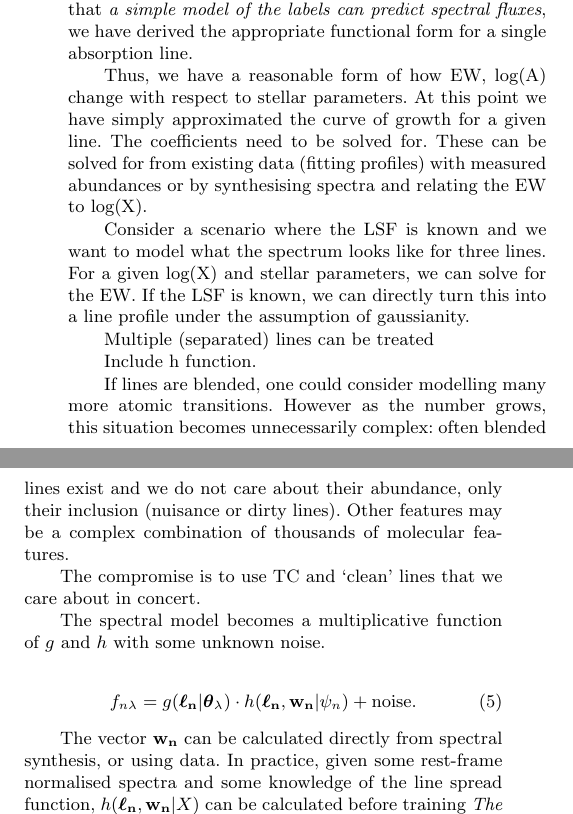
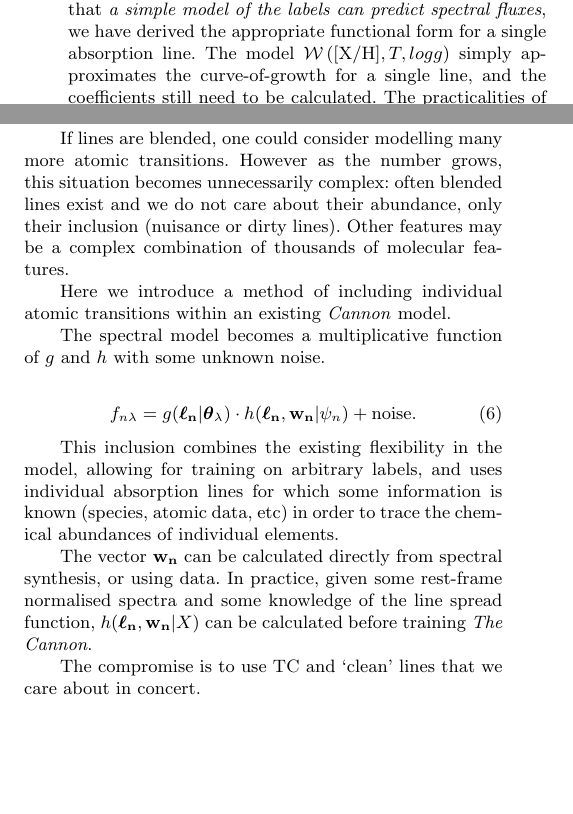
Before and after one commit to andycasey/explosive, a LaTeX paper (article/ms.tex): two parts of the columns of page 3 of 4, joined at a grey line, cut so that both start at the same text, the shorter picture padded with empty space. Compiled offline with LaTeX, dvips and Ghostscript; a LaTeX package or settings file that is missing is left out.

Commit message:
Bad words

```diff
--- a/article/ms.tex
+++ b/article/ms.tex
@@ -169,5 +166,5 @@ Knowing that a simple model can relate the a single line abundance [X/H] and int
 % How does EW of a line change w.r.t. stellar parameters
 \textbf{Description of how EW for a single line will change w.r.t stellar parameters}
 
-We now have a functional form of a model that relates $\mathcal{W}$ to $\log_\epsilon\left({\textrm X}\right)$ (or a scaled-solar [X/H] value), given the stellar parameters, which themselves are part of the set of $K$ labels. It is interesting to note that Equation \ref{eq:ew-logx-model} is not dissimilar to the quadratic-in-labels model used by \citet{Ness15a} for APOGEE data. With only the prior knowledge that \textit{a simple model of the labels can predict spectral fluxes}, we have derived the appropriate functional form for a single absorption line.
+We now have a functional form of a model that relates $\mathcal{W}$ to $\log_\epsilon\left({\textrm X}\right)$ (or a scaled-solar [X/H] value), given the stellar parameters, which themselves are part of the set of $K$ labels. It is interesting to note that Equation \ref{eq:ew-logx-model} is not dissimilar to the quadratic-in-labels model used by \citet{Ness15a} for APOGEE data. With only the prior knowledge that \textit{a simple model of the labels can predict spectral fluxes}, we have derived the appropriate functional form for a single absorption line. The model $\mathcal{W}\left({\rm [X/H]}, T, logg\right)$ simply approximates the curve-of-growth for a single line, and the coefficients still need to be calculated. The practicalities of determining these coefficients is outlined in Section \ref{sec:somewhere}. For the purposes of introducing the model, we can assume that they are easily calculable.
 
@@ -176,3 +181,24 @@ We now have a functional form of a model that relates $\mathcal{W}$ to $\log_\ep
+If lines are blended, one could consider modelling many more atomic transitions.
+However as the number grows, this situation becomes unnecessarily complex:
+often blended lines exist and we do not care about their abundance, only their
+inclusion (nuisance or dirty lines). Other features may be a complex combination
+of thousands of molecular features.
+
+Here we introduce a method of including individual atomic transitions within an existing \textit{Cannon} model.
+
+The spectral model becomes a multiplicative function of $g$ and $h$ with some
+unknown noise.
+
+\begin{equation}
+    f_{n\lambda} = g(\lv\given\cv) \cdot h(\lv,\wv\given\psi_n) +  {\rm noise}.
+\end{equation}
+
+This inclusion combines the existing flexibility in the model, allowing for training on arbitrary labels, and uses individual absorption lines for which some information is known (species, atomic data, etc) in order to trace the chemical abundances of individual elements.
+
+
+The vector $\wv$ can be calculated directly from spectral synthesis, or using data.
+In practice, given some rest-frame normalised spectra and some knowledge of the
+line spread function, $h(\lv,\wv\given{}X)$ can be calculated before training \tc.
 
 
 
@@ -190,45 +216,12 @@ We now have a functional form of a model that relates $\mathcal{W}$ to $\log_\ep
 %\textit{curve-of-growth} analyses.
 
 
-% Solving for coefficients and scatter term.
+% Figure of relating EW to [X/H] with some simple model compared to analytic value.
 
 
 
-Thus, we have a reasonable form of how EW, log(A) change with respect to
-stellar parameters. At this point we have simply approximated the curve of growth
-for a given line. The coefficients need to be solved for. These can be solved for
-from existing data (fitting profiles) with measured abundances or by synthesising
-spectra and relating the EW to log(X).
-
-% Figure of relating EW to [X/H] with some simple model compared to analytic value.
-
-Consider a scenario where the LSF is known and we want to model what the
-spectrum looks like for three lines. For a given log(X) and stellar parameters,
-we can solve for the EW. If the LSF is known, we can directly turn this into a
-line profile under the assumption of gaussianity.
-
-Multiple (separated) lines can be treated
-
-Include h function.
-
-If lines are blended, one could consider modelling many more atomic transitions.
-However as the number grows, this situation becomes unnecessarily complex:
-often blended lines exist and we do not care about their abundance, only their
-inclusion (nuisance or dirty lines). Other features may be a complex combination
-of thousands of molecular features.
-
 The compromise is to use TC and `clean' lines that we care about in concert.
 
-The spectral model becomes a multiplicative function of $g$ and $h$ with some
-unknown noise.
-
-\begin{equation}
-    f_{n\lambda} = g(\lv\given\cv) \cdot h(\lv,\wv\given\psi_n) +  {\rm noise}.
-\end{equation}
-
-The vector $\wv$ can be calculated directly from spectral synthesis, or using data.
-In practice, given some rest-frame normalised spectra and some knowledge of the
-line spread function, $h(\lv,\wv\given{}X)$ can be calculated before training \tc.
 
 
 % existing simple model. replaces expensive synthesis, involving model atmosphere
```
Also changed, not shown: article/ms.tex (15 more changed lines).
